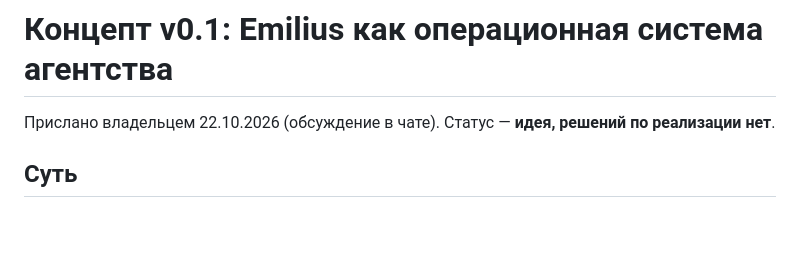
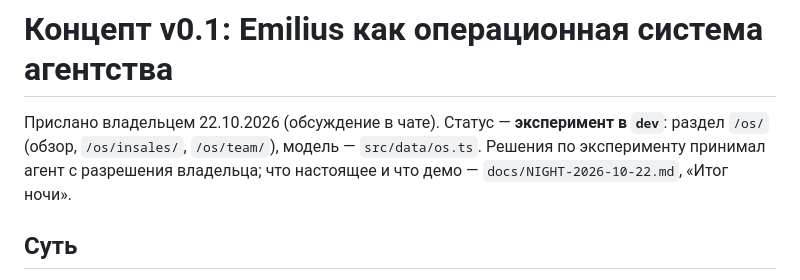
Before and after one commit to izobretatel88/emilius-site, a Markdown page: docs/concept/emilius-os-v0.1.md, the part around the change. GitHub-like rendering; blank space fills up the shorter version.

```diff
--- a/docs/concept/emilius-os-v0.1.md
+++ b/docs/concept/emilius-os-v0.1.md
@@ -1,6 +1,6 @@
 # Концепт v0.1: Emilius как операционная система агентства
 
-Прислано владельцем 22.10.2026 (обсуждение в чате). Статус — **идея, решений по реализации нет**.
+Прислано владельцем 22.10.2026 (обсуждение в чате). Статус — **эксперимент в `dev`**: раздел `/os/` (обзор, `/os/insales/`, `/os/team/`), модель — `src/data/os.ts`. Решения по эксперименту принимал агент с разрешения владельца; что настоящее и что демо — `docs/NIGHT-2026-10-22.md`, «Итог ночи».
 
 ## Суть
 Не «переделать сайт агентства», а превратить Emilius из лендинга в живую операционную систему агентства, часть которой открыта клиенту.
```
Also changed, not shown: docs/HANDOFF.md (+4 -1 lines), docs/NIGHT-2026-10-22.md (+16 -0 lines).
